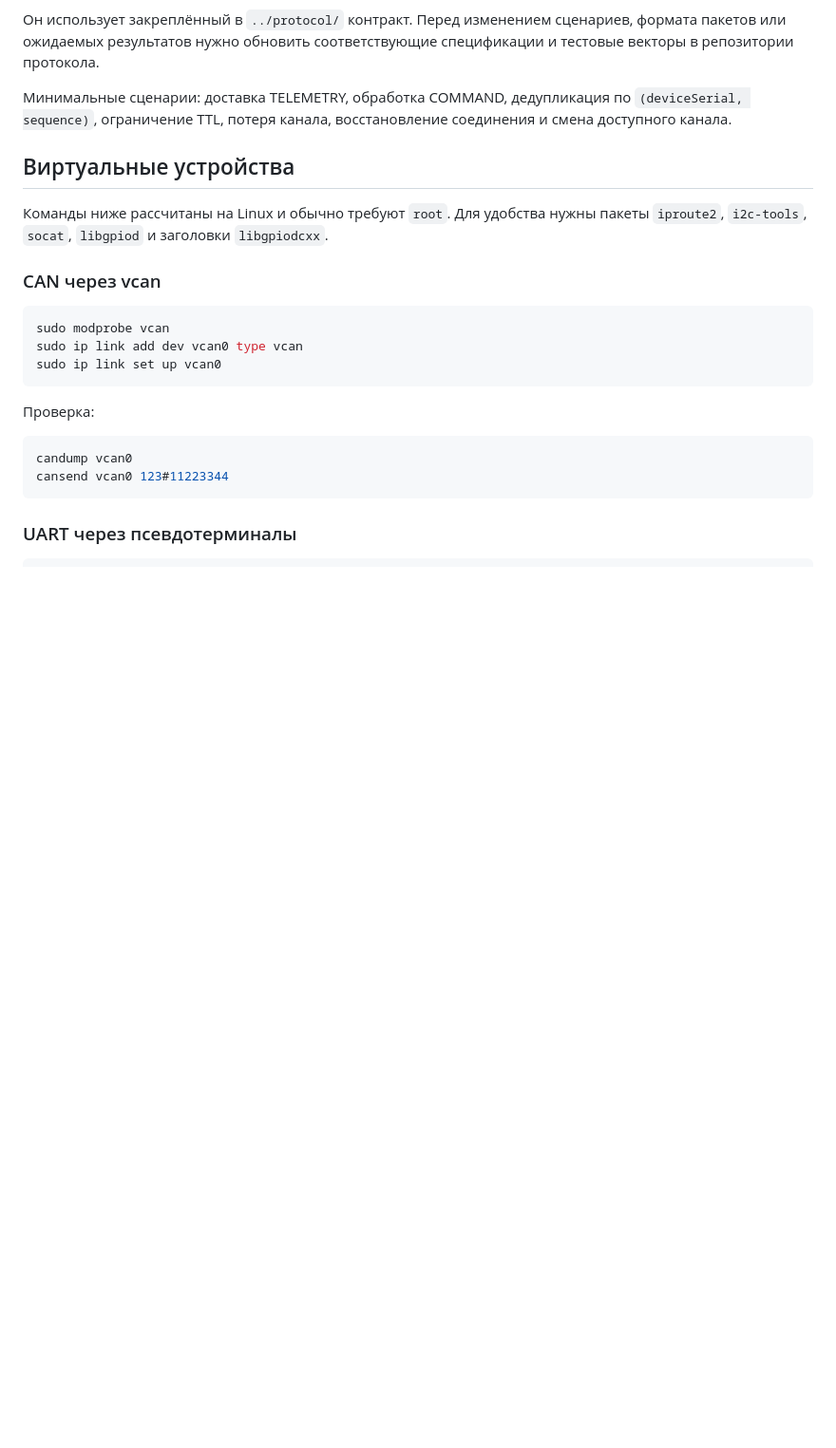
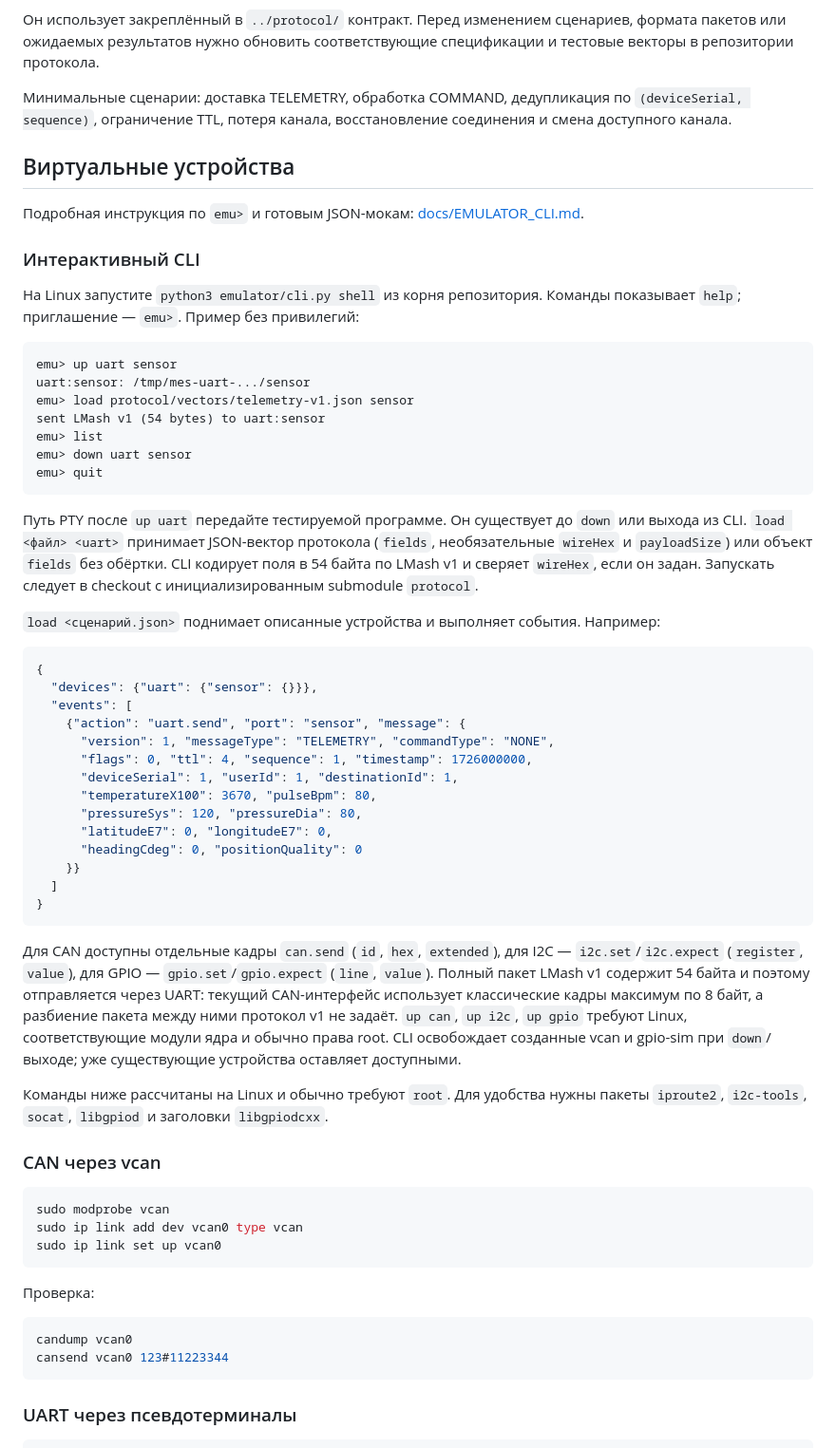
Before and after one commit to Myakita/mobile-embedded-system, a Markdown page: emulator/README.md, the part around the change. Shown at 95% size. Rendered like a GitHub page; blank space fills up the shorter version.

````diff
--- a/emulator/README.md
+++ b/emulator/README.md
@@ -7,6 +7,58 @@
 Минимальные сценарии: доставка TELEMETRY, обработка COMMAND, дедупликация по `(deviceSerial, sequence)`, ограничение TTL, потеря канала, восстановление соединения и смена доступного канала.
 
 ## Виртуальные устройства
+
+Подробная инструкция по `emu>` и готовым JSON-мокам: [docs/EMULATOR_CLI.md](../docs/EMULATOR_CLI.md).
+
+### Интерактивный CLI
+
+На Linux запустите `python3 emulator/cli.py shell` из корня репозитория. Команды
+показывает `help`; приглашение — `emu>`. Пример без привилегий:
+
+```text
+emu> up uart sensor
+uart:sensor: /tmp/mes-uart-.../sensor
+emu> load protocol/vectors/telemetry-v1.json sensor
+sent LMash v1 (54 bytes) to uart:sensor
+emu> list
+emu> down uart sensor
+emu> quit
+```
+
+Путь PTY после `up uart` передайте тестируемой программе. Он существует до
+`down` или выхода из CLI. `load <файл> <uart>` принимает JSON-вектор протокола
+(`fields`, необязательные `wireHex` и `payloadSize`) или объект `fields` без
+обёртки. CLI кодирует поля в 54 байта по LMash v1 и сверяет `wireHex`, если он
+задан. Запускать следует в checkout с инициализированным submodule `protocol`.
+
+`load <сценарий.json>` поднимает описанные устройства и выполняет события.
+Например:
+
+```json
+{
+  "devices": {"uart": {"sensor": {}}},
+  "events": [
+    {"action": "uart.send", "port": "sensor", "message": {
+      "version": 1, "messageType": "TELEMETRY", "commandType": "NONE",
+      "flags": 0, "ttl": 4, "sequence": 1, "timestamp": 1726000000,
+      "deviceSerial": 1, "userId": 1, "destinationId": 1,
+      "temperatureX100": 3670, "pulseBpm": 80,
+      "pressureSys": 120, "pressureDia": 80,
+      "latitudeE7": 0, "longitudeE7": 0,
+      "headingCdeg": 0, "positionQuality": 0
+    }}
+  ]
+}
+```
+
+Для CAN доступны отдельные кадры `can.send` (`id`, `hex`, `extended`), для
+I2C — `i2c.set`/`i2c.expect` (`register`, `value`), для GPIO —
+`gpio.set`/`gpio.expect` (`line`, `value`). Полный пакет LMash v1 содержит
+54 байта и поэтому отправляется через UART: текущий CAN-интерфейс использует
+классические кадры максимум по 8 байт, а разбиение пакета между ними протокол
+v1 не задаёт. `up can`, `up i2c`, `up gpio` требуют Linux, соответствующие
+модули ядра и обычно права root. CLI освобождает созданные vcan и gpio-sim при
+`down`/выходе; уже существующие устройства оставляет доступными.
 
 Команды ниже рассчитаны на Linux и обычно требуют `root`. Для удобства нужны пакеты `iproute2`, `i2c-tools`, `socat`, `libgpiod` и заголовки `libgpiodcxx`.
 
````
Also changed, not shown: docs/EMULATOR_CLI.md (added, +98 -0 lines).
